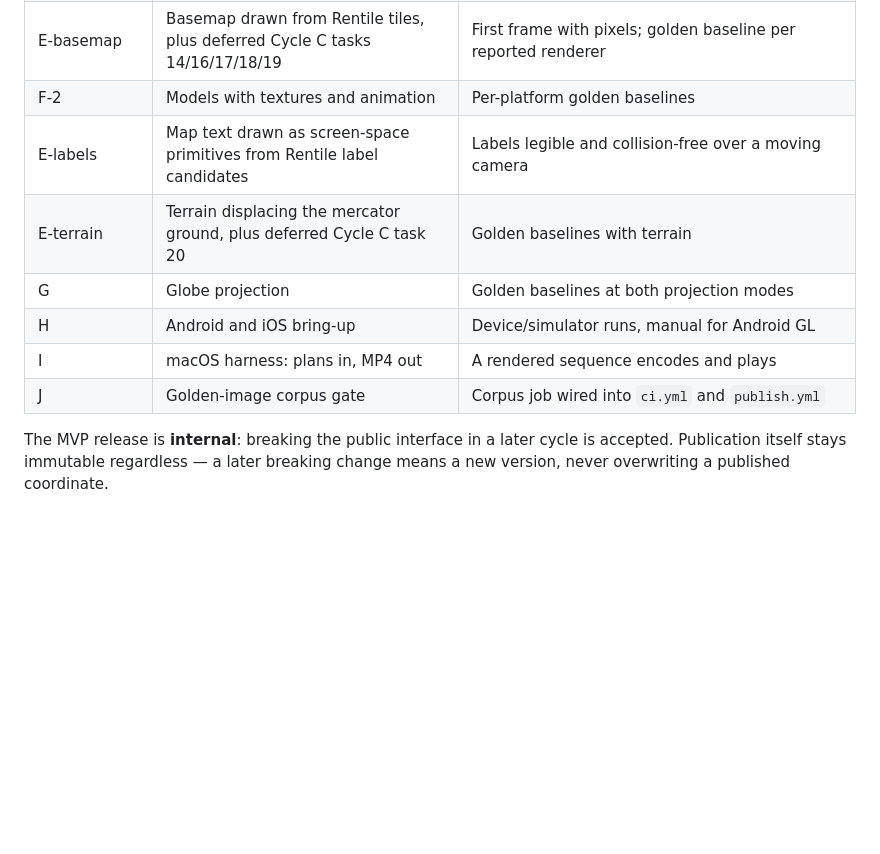
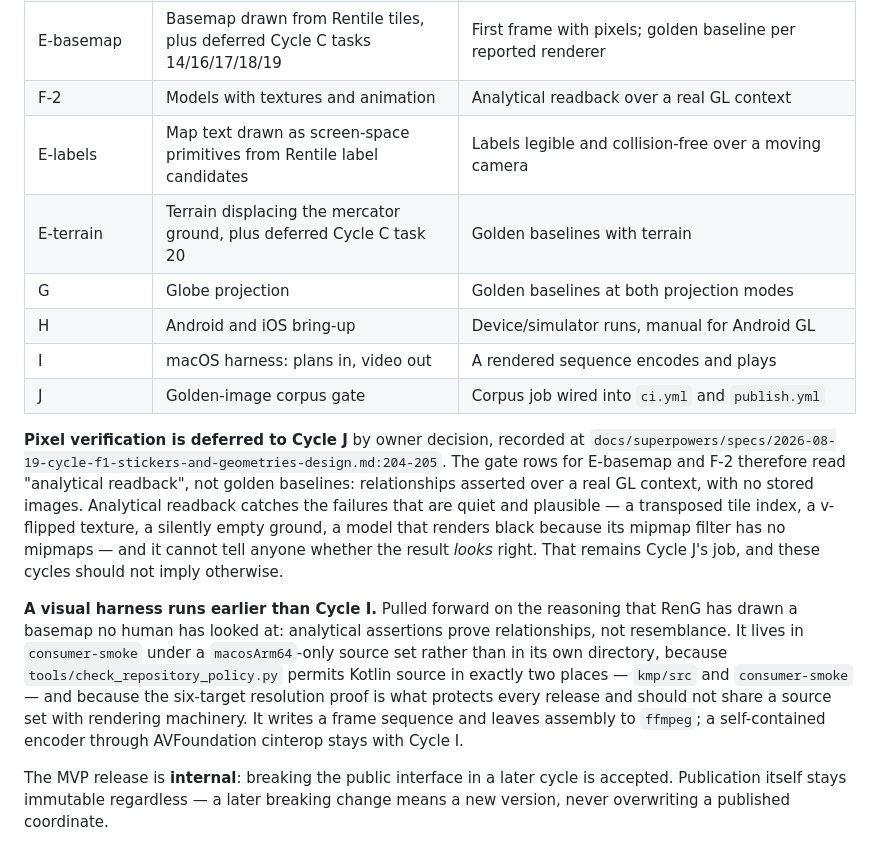
Before and after one commit to rohittp0/RenG, a Markdown page: docs/decomposition.md, the part around the change. GitHub-like rendering; blank space fills up the shorter version.

Commit message:
docs: gate F-2 on analytical readback, and pull a visual harness forward
The gate rows still said golden baselines for four cycles while pixel
verification was deferred to Cycle J by owner decision -- a contradiction
that made E-basemap look far larger than it was. F-2 now reads analytical
readback, and the deferral is written down beside the table with its
citation, along with what analytical readback cannot do: it catches quiet
and plausible failures, and it cannot say whether the result looks right.

Also records a visual harness running before Cycle I, on the reasoning that
RenG has now drawn a basemap nobody has seen. It goes in consumer-smoke
under a macosArm64-only source set, because the repository policy permits
Kotlin source in exactly two places and because the six-target resolution
proof protects every release and should not share a source set with
rendering machinery. Frames out, ffmpeg assembles; the AVFoundation encoder
stays with Cycle I.

Co-Authored-By: Claude Opus 5 (1M context) <noreply@anthropic.com>

```diff
--- a/docs/decomposition.md
+++ b/docs/decomposition.md
@@ -39,13 +39,29 @@ work in parallel. Everything from F-1 onward is a chain; the MVP release sits be
 | F-1 | Stickers, geometries, and the renderer factory — the MVP | Call-log draw-path assertions; ADR 0024's draw-regime order honoured |
 | *(internal MVP release)* | All six targets published; only macOS and Linux verified | — |
 | E-basemap | Basemap drawn from Rentile tiles, plus deferred Cycle C tasks 14/16/17/18/19 | First frame with pixels; golden baseline per reported renderer |
-| F-2 | Models with textures and animation | Per-platform golden baselines |
+| F-2 | Models with textures and animation | Analytical readback over a real GL context |
 | E-labels | Map text drawn as screen-space primitives from Rentile label candidates | Labels legible and collision-free over a moving camera |
 | E-terrain | Terrain displacing the mercator ground, plus deferred Cycle C task 20 | Golden baselines with terrain |
 | G | Globe projection | Golden baselines at both projection modes |
 | H | Android and iOS bring-up | Device/simulator runs, manual for Android GL |
-| I | macOS harness: plans in, MP4 out | A rendered sequence encodes and plays |
+| I | macOS harness: plans in, video out | A rendered sequence encodes and plays |
 | J | Golden-image corpus gate | Corpus job wired into `ci.yml` and `publish.yml` |
+
+**Pixel verification is deferred to Cycle J** by owner decision, recorded at
+`docs/superpowers/specs/2026-08-19-cycle-f1-stickers-and-geometries-design.md:204-205`. The gate rows for
+E-basemap and F-2 therefore read "analytical readback", not golden baselines: relationships asserted over
+a real GL context, with no stored images. Analytical readback catches the failures that are quiet and
+plausible — a transposed tile index, a v-flipped texture, a silently empty ground, a model that renders
+black because its mipmap filter has no mipmaps — and it cannot tell anyone whether the result *looks*
+right. That remains Cycle J's job, and these cycles should not imply otherwise.
+
+**A visual harness runs earlier than Cycle I.** Pulled forward on the reasoning that RenG has drawn a
+basemap no human has looked at: analytical assertions prove relationships, not resemblance. It lives in
+`consumer-smoke` under a `macosArm64`-only source set rather than in its own directory, because
+`tools/check_repository_policy.py` permits Kotlin source in exactly two places — `kmp/src` and
+`consumer-smoke` — and because the six-target resolution proof is what protects every release and should
+not share a source set with rendering machinery. It writes a frame sequence and leaves assembly to
+`ffmpeg`; a self-contained encoder through AVFoundation cinterop stays with Cycle I.
 
 The MVP release is **internal**: breaking the public interface in a later cycle is accepted. Publication
 itself stays immutable regardless — a later breaking change means a new version, never overwriting a
```
